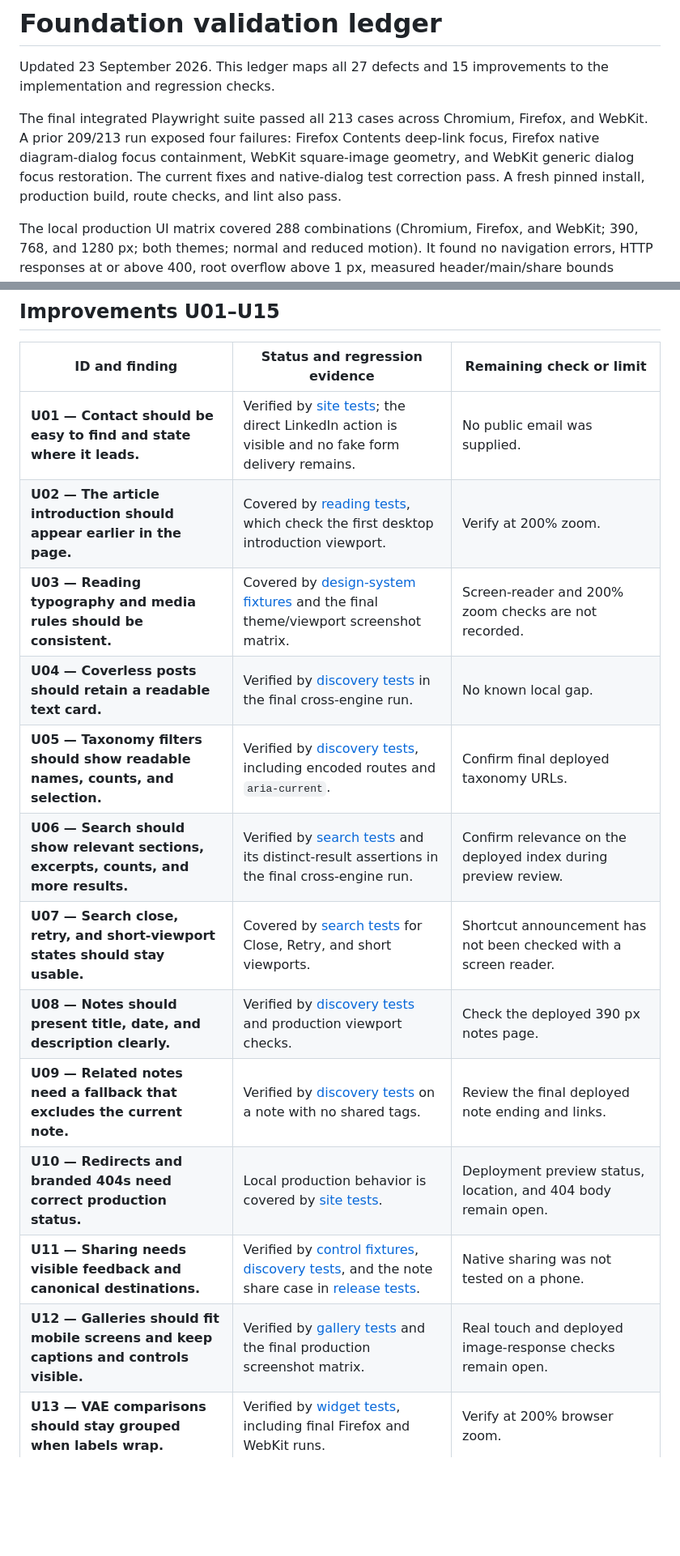
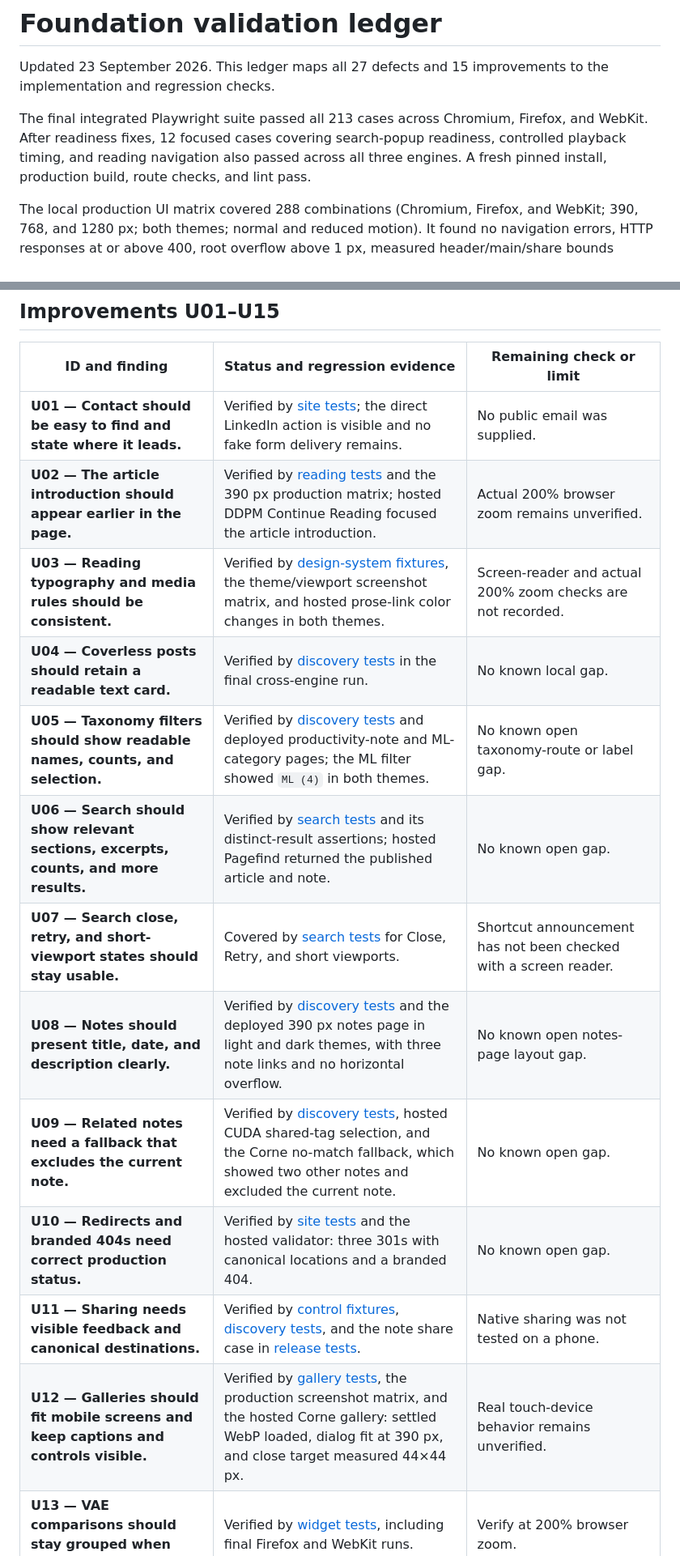
Before and after one commit to romaingrx/romaingrx.com, a Markdown page: docs/foundation-validation.md, 2 parts joined by grey strips. Shown at 81% size. Rendered like a GitHub page; blank space fills up the shorter version.

```diff
--- a/docs/foundation-validation.md
+++ b/docs/foundation-validation.md
@@ -2,7 +2,7 @@
 
 Updated 23 September 2026. This ledger maps all 27 defects and 15 improvements to the implementation and regression checks.
 
-The final integrated Playwright suite passed all 213 cases across Chromium, Firefox, and WebKit. A prior 209/213 run exposed four failures: Firefox Contents deep-link focus, Firefox native diagram-dialog focus containment, WebKit square-image geometry, and WebKit generic dialog focus restoration. The current fixes and native-dialog test correction pass. A fresh pinned install, production build, route checks, and lint also pass.
+The final integrated Playwright suite passed all 213 cases across Chromium, Firefox, and WebKit. After readiness fixes, 12 focused cases covering search-popup readiness, controlled playback timing, and reading navigation also passed across all three engines. A fresh pinned install, production build, route checks, and lint pass.
 
 The local production UI matrix covered 288 combinations (Chromium, Firefox, and WebKit; 390, 768, and 1280 px; both themes; normal and reduced motion). It found no navigation errors, HTTP responses at or above 400, root overflow above 1 px, measured header/main/share bounds outside the viewport, or confirmed broken images. Its image counter included some zero-size hidden/deferred images at the viewport origin. The independent heading check preserved all 82 existing heading fragments across eight entries, with one H1 per entry and unique IDs.
 
@@ -45,16 +45,16 @@ Status terms: **verified** means the focused behavior passed in the latest recor
 | ID and finding                                                                                 | Status and regression evidence                                                                                                                                                                                            | Remaining check or limit                                                              |
 | ---------------------------------------------------------------------------------------------- | ------------------------------------------------------------------------------------------------------------------------------------------------------------------------------------------------------------------------- | ------------------------------------------------------------------------------------- |
 | **U01 — Contact should be easy to find and state where it leads.**                             | Verified by [site tests](../tests/browser/site.spec.ts); the direct LinkedIn action is visible and no fake form delivery remains.                                                                                         | No public email was supplied.                                                         |
-| **U02 — The article introduction should appear earlier in the page.**                          | Covered by [reading tests](../tests/browser/reading.spec.ts), which check the first desktop introduction viewport.                                                                                                        | Verify at 200% zoom.                                                                  |
-| **U03 — Reading typography and media rules should be consistent.**                             | Covered by [design-system fixtures](../tests/fixtures/design-system.spec.ts) and the final theme/viewport screenshot matrix.                                                                                              | Screen-reader and 200% zoom checks are not recorded.                                  |
+| **U02 — The article introduction should appear earlier in the page.**                          | Verified by [reading tests](../tests/browser/reading.spec.ts) and the 390 px production matrix; hosted DDPM Continue Reading focused the article introduction.                                                            | Actual 200% browser zoom remains unverified.                                          |
+| **U03 — Reading typography and media rules should be consistent.**                             | Verified by [design-system fixtures](../tests/fixtures/design-system.spec.ts), the theme/viewport screenshot matrix, and hosted prose-link color changes in both themes.                                                  | Screen-reader and actual 200% zoom checks are not recorded.                           |
 | **U04 — Coverless posts should retain a readable text card.**                                  | Verified by [discovery tests](../tests/browser/discovery.spec.ts) in the final cross-engine run.                                                                                                                          | No known local gap.                                                                   |
-| **U05 — Taxonomy filters should show readable names, counts, and selection.**                  | Verified by [discovery tests](../tests/browser/discovery.spec.ts), including encoded routes and `aria-current`.                                                                                                           | Confirm final deployed taxonomy URLs.                                                 |
-| **U06 — Search should show relevant sections, excerpts, counts, and more results.**            | Verified by [search tests](../tests/browser/search.spec.ts) and its distinct-result assertions in the final cross-engine run.                                                                                             | Confirm relevance on the deployed index during preview review.                        |
+| **U05 — Taxonomy filters should show readable names, counts, and selection.**                  | Verified by [discovery tests](../tests/browser/discovery.spec.ts) and deployed productivity-note and ML-category pages; the ML filter showed `ML (4)` in both themes.                                                     | No known open taxonomy-route or label gap.                                            |
+| **U06 — Search should show relevant sections, excerpts, counts, and more results.**            | Verified by [search tests](../tests/browser/search.spec.ts) and its distinct-result assertions; hosted Pagefind returned the published article and note.                                                                  | No known open gap.                                                                    |
 | **U07 — Search close, retry, and short-viewport states should stay usable.**                   | Covered by [search tests](../tests/browser/search.spec.ts) for Close, Retry, and short viewports.                                                                                                                         | Shortcut announcement has not been checked with a screen reader.                      |
-| **U08 — Notes should present title, date, and description clearly.**                           | Verified by [discovery tests](../tests/browser/discovery.spec.ts) and production viewport checks.                                                                                                                         | Check the deployed 390 px notes page.                                                 |
-| **U09 — Related notes need a fallback that excludes the current note.**                        | Verified by [discovery tests](../tests/browser/discovery.spec.ts) on a note with no shared tags.                                                                                                                          | Review the final deployed note ending and links.                                      |
-| **U10 — Redirects and branded 404s need correct production status.**                           | Local production behavior is covered by [site tests](../tests/browser/site.spec.ts).                                                                                                                                      | Deployment preview status, location, and 404 body remain open.                        |
+| **U08 — Notes should present title, date, and description clearly.**                           | Verified by [discovery tests](../tests/browser/discovery.spec.ts) and the deployed 390 px notes page in light and dark themes, with three note links and no horizontal overflow.                                          | No known open notes-page layout gap.                                                  |
+| **U09 — Related notes need a fallback that excludes the current note.**                        | Verified by [discovery tests](../tests/browser/discovery.spec.ts), hosted CUDA shared-tag selection, and the Corne no-match fallback, which showed two other notes and excluded the current note.                         | No known open gap.                                                                    |
+| **U10 — Redirects and branded 404s need correct production status.**                           | Verified by [site tests](../tests/browser/site.spec.ts) and the hosted validator: three 301s with canonical locations and a branded 404.                                                                                  | No known open gap.                                                                    |
 | **U11 — Sharing needs visible feedback and canonical destinations.**                           | Verified by [control fixtures](../tests/fixtures/controls.spec.ts), [discovery tests](../tests/browser/discovery.spec.ts), and the note share case in [release tests](../tests/browser/release.spec.ts).                  | Native sharing was not tested on a phone.                                             |
-| **U12 — Galleries should fit mobile screens and keep captions and controls visible.**          | Verified by [gallery tests](../tests/browser/gallery.spec.ts) and the final production screenshot matrix.                                                                                                                 | Real touch and deployed image-response checks remain open.                            |
+| **U12 — Galleries should fit mobile screens and keep captions and controls visible.**          | Verified by [gallery tests](../tests/browser/gallery.spec.ts), the production screenshot matrix, and the hosted Corne gallery: settled WebP loaded, dialog fit at 390 px, and close target measured 44×44 px.             | Real touch-device behavior remains unverified.                                        |
 | **U13 — VAE comparisons should stay grouped when labels wrap.**                                | Verified by [widget tests](../tests/browser/widgets.spec.ts), including final Firefox and WebKit runs.                                                                                                                    | Verify at 200% browser zoom.                                                          |
 | **U14 — Keyboard, focus, theme, citation, and reduced-motion behavior should work together.**  | Verified by [design-system](../tests/fixtures/design-system.spec.ts), [site](../tests/browser/site.spec.ts), and [reading](../tests/browser/reading.spec.ts) tests; the UI matrix covers both themes and motion settings. | No VoiceOver/screen reader, real touch, soft keyboard, or 200% zoom check is claimed. |
```
Also changed, not shown: other parts of docs/foundation-validation.md (+40 -32 lines), docs/foundation-roadmap.md (+3 -3 lines).
